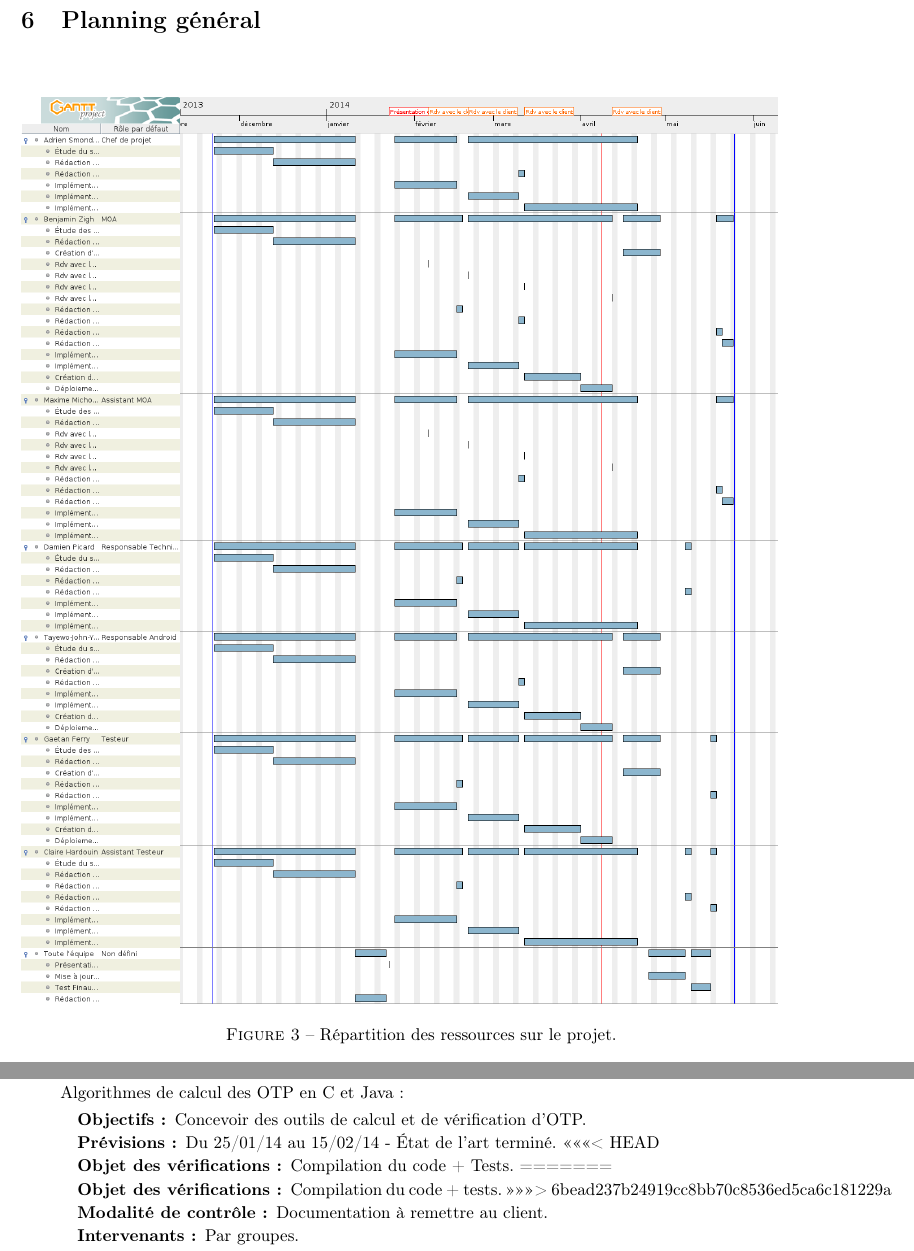
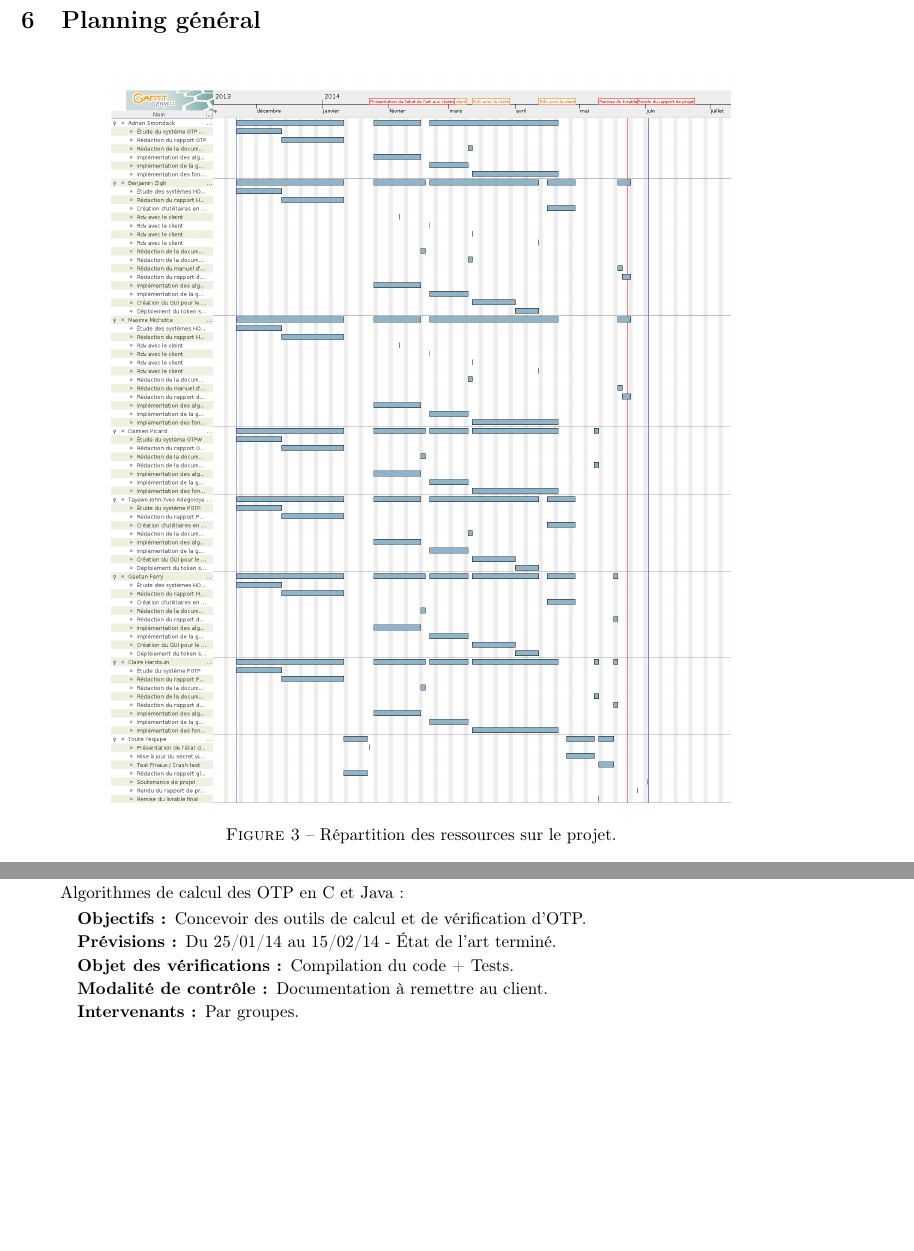
Before and after one commit to lesbeben/m1ssi2013, a LaTeX CV (doc/Plan de Développement/PdD.tex): two parts of pages 9 and 12 of 13, joined at a grey line, cut so that both start at the same text, the shorter picture padded with empty space. Compiled offline with pdfLaTeX.

Commit message:
MàJ des screenshots du PdD

```diff
--- a/doc/Plan de Développement/PdD.tex
+++ b/doc/Plan de Développement/PdD.tex
@@ -10,11 +10,12 @@
 \projet{M1SSI}
 \projdesc{Projet de génération d'OTP}
 \filiere{M1SSI}
-\version{3.0}
+\version{4.0}
 \relecteur{Gaëtan \bsc{Ferry}}
 \signataire{Magali \bsc{Bardet}}
-\date{Avril 2014}
+\date{Mai 2014}
 
+\histentry{4.0}{23/05/2014}{Version de fin de projet}
 \histentry{3.0}{07/04/2014}{Prise en compte des changements de fin d'itération.}
 \histentry{2.0}{21/02/2014}{Version post état de l'art}
 \histentry{1.3}{16/01/2014}{Version pour la revue de lancement.}
@@ -283,7 +284,9 @@
 \newpage
 %---------------------------------------------------------------------------------------------------------------------------------------------
 \section{Planning général}
+
 	\begin{figure}[h!]
-		\includegraphics[scale=0.33]{ressources.png}
+		\centering
+		\includegraphics[scale=0.25]{ressources.png}
 		\caption{Répartition des ressources sur le projet.}
 	\end{figure}
@@ -357,11 +357,7 @@
 	\begin{description}
 		\item[Objectifs :] Concevoir des outils de calcul et de vérification d'OTP.
 		\item[Prévisions :] Du 25/01/14 au 15/02/14 - État de l'art terminé.
-<<<<<<< HEAD
 		\item[Objet des vérifications :] Compilation du code + Tests.
-=======
-		\item[Objet des vérifications :] Compilation du code + tests.
->>>>>>> 6bead237b24919cc8bb70c8536ed5ca6c181229a
 		\item[Modalité de contrôle :] Documentation à remettre au client.
 		\item[Intervenants :] Par groupes.
 	\end{description}
```
Also changed, not shown: doc/Plan de Développement/gantt2-0.png, doc/Plan de Développement/ressources.png, doc/Plan de Développement/PdD.tex (9 more changed lines), 1 other file.
